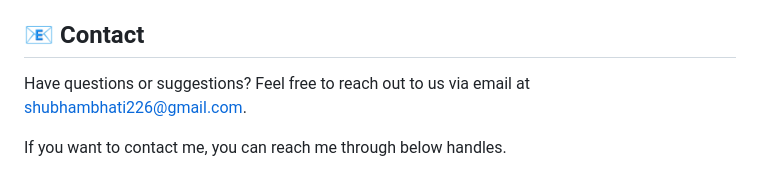
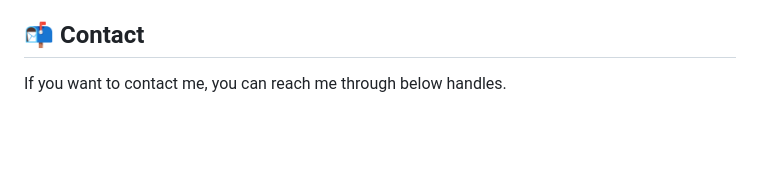
Before and after one commit to Shubh2-0/ShipmentXpress, a Markdown page: README.md, the part around the change printed below. Drawn GitHub-style; blank space fills up the shorter version.

```diff
--- a/README.md
+++ b/README.md
@@ -112,9 +112,7 @@ We welcome contributions from the community! Here's how you can contribute:
 4. Push to the branch: git push origin feature-name.
 5. Create a pull request explaining your changes.
 
-## :email: Contact
-
-Have questions or suggestions? Feel free to reach out to us via email at shubhambhati226@gmail.com.
+## 📬 Contact
 
 If you want to contact me, you can reach me through below handles.
 
```
Also changed, not shown: other parts of README.md (+7 -1 lines).
